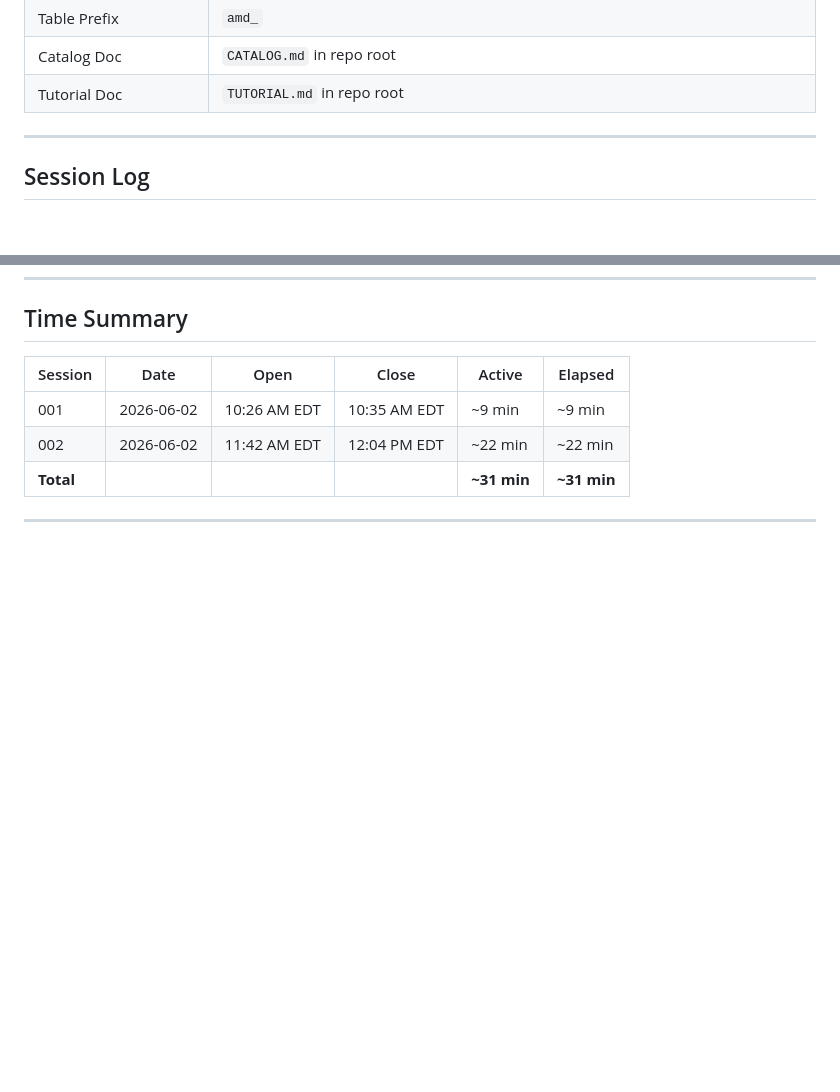
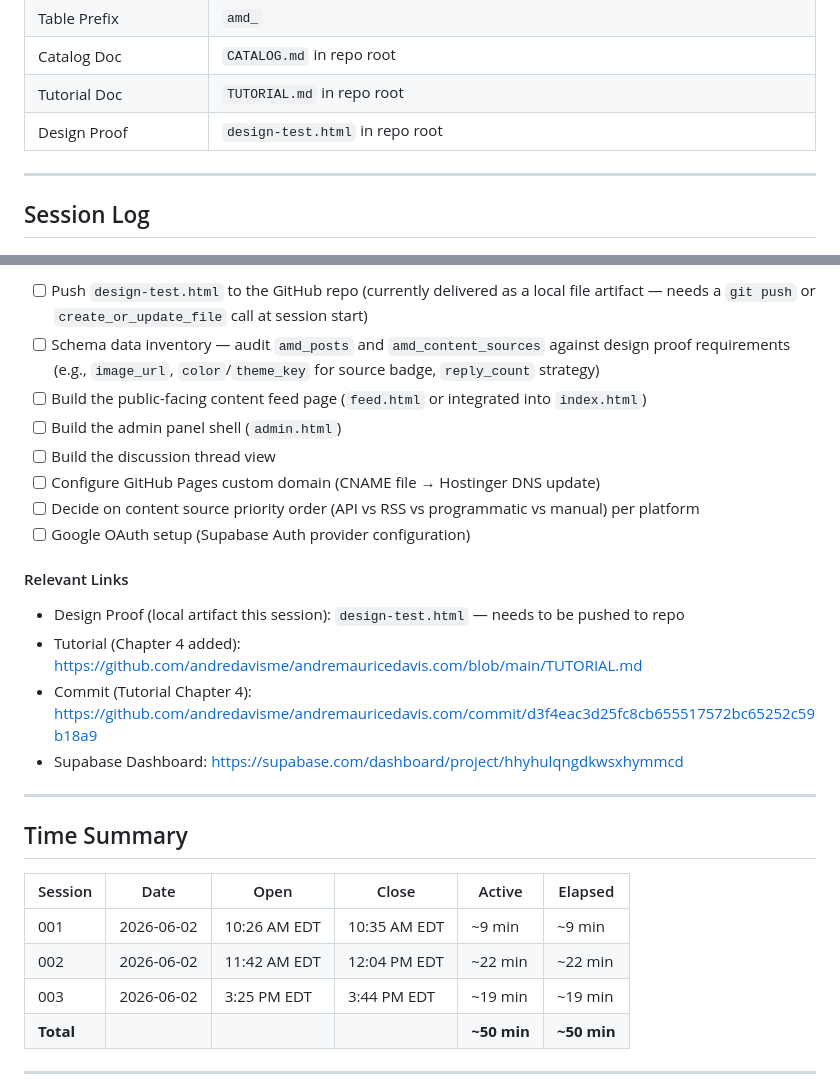
Before and after one commit to andredavisme/andremauricedavis.com, a Markdown page: HANDOFF.md, 2 parts joined by grey strips. GitHub-like rendering; blank space fills up the shorter version.

Commit message:
docs: close Session 003 — design system proof + Tutorial Chapter 4

```diff
--- a/HANDOFF.md
+++ b/HANDOFF.md
@@ -37,6 +37,7 @@ A consolidated personal platform that aggregates content from Facebook, Reddit,
 | Table Prefix | `amd_` |
 | Catalog Doc | `CATALOG.md` in repo root |
 | Tutorial Doc | `TUTORIAL.md` in repo root |
+| Design Proof | `design-test.html` in repo root |
 
 ---
 
@@ -158,10 +213,29 @@ A consolidated personal platform that aggregates content from Facebook, Reddit,
+- [ ] Push `design-test.html` to the GitHub repo (currently delivered as a local file artifact — needs a `git push` or `create_or_update_file` call at session start)
+- [ ] Schema data inventory — audit `amd_posts` and `amd_content_sources` against design proof requirements (e.g., `image_url`, `color`/`theme_key` for source badge, `reply_count` strategy)
+- [ ] Build the public-facing content feed page (`feed.html` or integrated into `index.html`)
+- [ ] Build the admin panel shell (`admin.html`)
+- [ ] Build the discussion thread view
+- [ ] Configure GitHub Pages custom domain (CNAME file → Hostinger DNS update)
+- [ ] Decide on content source priority order (API vs RSS vs programmatic vs manual) per platform
+- [ ] Google OAuth setup (Supabase Auth provider configuration)
+
+#### Relevant Links
+
+- Design Proof (local artifact this session): `design-test.html` — needs to be pushed to repo
+- Tutorial (Chapter 4 added): https://github.com/andredavisme/andremauricedavis.com/blob/main/TUTORIAL.md
+- Commit (Tutorial Chapter 4): https://github.com/andredavisme/andremauricedavis.com/commit/d3f4eac3d25fc8cb655517572bc65252c59b18a9
+- Supabase Dashboard: https://supabase.com/dashboard/project/hhyhulqngdkwsxhymmcd
+
+---
+
 ## Time Summary
 
 | Session | Date | Open | Close | Active | Elapsed |
 |---|---|---|---|---|---|
 | 001 | 2026-06-02 | 10:26 AM EDT | 10:35 AM EDT | ~9 min | ~9 min |
 | 002 | 2026-06-02 | 11:42 AM EDT | 12:04 PM EDT | ~22 min | ~22 min |
-| **Total** | | | | **~31 min** | **~31 min** |
+| 003 | 2026-06-02 | 3:25 PM EDT | 3:44 PM EDT | ~19 min | ~19 min |
+| **Total** | | | | **~50 min** | **~50 min** |
 
 ---
 
```
Also changed, not shown: other parts of HANDOFF.md (+55 -1 lines).
